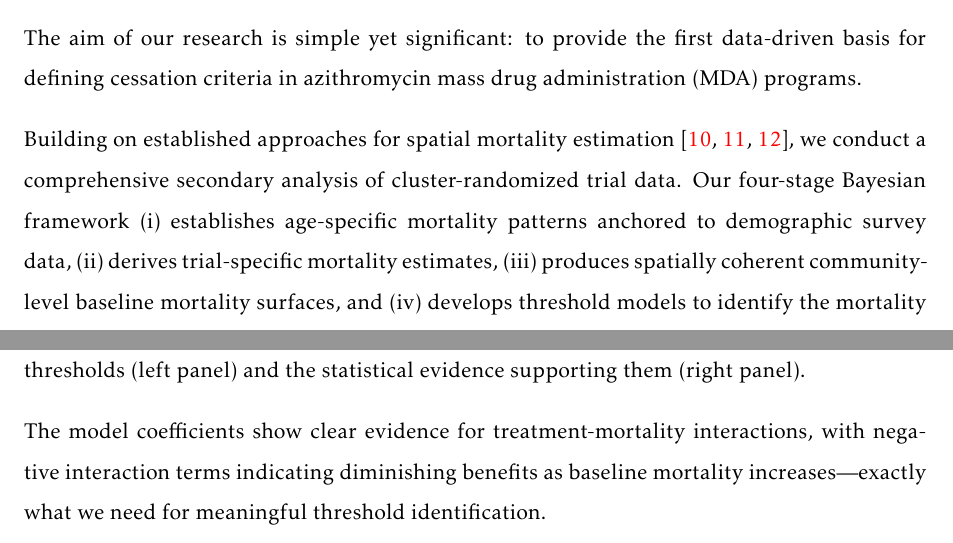
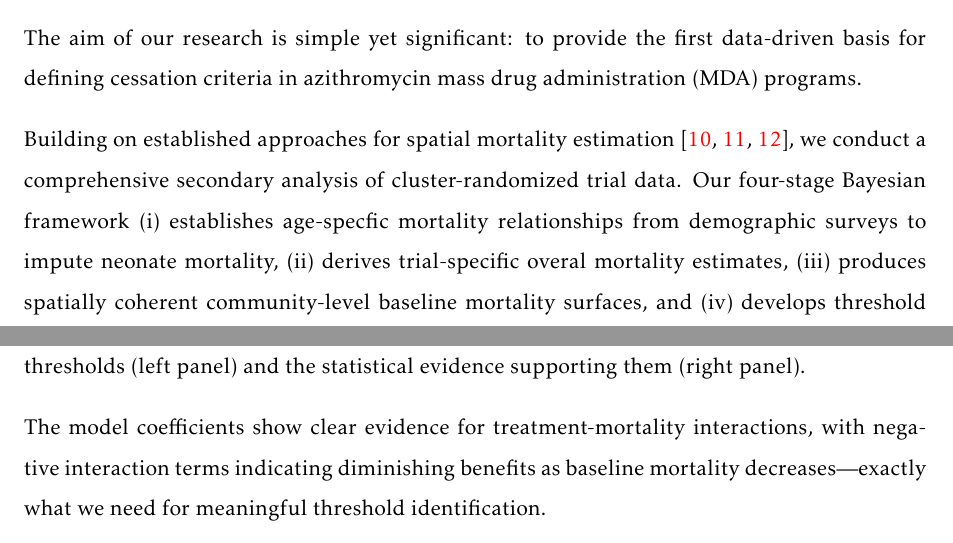
Before and after one commit to IDM-Wmsemburi/reach-cessation-analysis, a LaTeX document (manuscript/Manuscript.tex): two parts of pages 2 and 22 of 31, joined at a grey line, cut so that both start at the same text. Compiled offline with pdfLaTeX.

Commit message:
Update the manuscript

```diff
--- a/manuscript/Manuscript.tex
+++ b/manuscript/Manuscript.tex
@@ -130,7 +130,7 @@ The WHO tried to balance these concerns in 2020, recommending targeted use only
 
 The aim of our research is simple yet significant: to provide the first data-driven basis for defining cessation criteria in azithromycin mass drug administration (MDA) programs.
 
-Building on established approaches for spatial mortality estimation \citep{besag1991bym, mercer2015aoas, wakefield2020insr}, we conduct a comprehensive secondary analysis of cluster-randomized trial data. Our four-stage Bayesian framework (i) establishes age-specific mortality patterns anchored to demographic survey data, (ii) derives trial-specific mortality estimates, (iii) produces spatially coherent community-level baseline mortality surfaces, and (iv) develops threshold models to identify the mortality levels at which treatment benefits are no longer observed.
+Building on established approaches for spatial mortality estimation \citep{besag1991bym, mercer2015aoas, wakefield2020insr}, we conduct a comprehensive secondary analysis of cluster-randomized trial data. Our four-stage Bayesian framework (i) establishes age-specfic mortality relationships from demographic surveys to impute neonate mortality, (ii) derives trial-specific overal mortality estimates, (iii) produces spatially coherent community-level baseline mortality surfaces, and (iv) develops threshold models to identify the mortality levels at which treatment benefits are no longer observed.
 
 Recognizing that mortality alone may not capture all sources of variation, we also extend the analysis to assess whether other contextual factors—such as vaccination coverage, malaria burden, and healthcare access—modify treatment effects. This allows us to situate mortality-based thresholds within the broader landscape of contextual heterogeneity.
 
@@ -704,7 +704,7 @@ The U5MR-based threshold is 49.4 (35.8-72.0) per 1,000 live births; the IMR-base
 \label{fig:threshold-analysis}
 \end{figure}
 
-The model coefficients show clear evidence for treatment-mortality interactions, with negative interaction terms indicating diminishing benefits as baseline mortality increases---exactly what we need for meaningful threshold identification.
+The model coefficients show clear evidence for treatment-mortality interactions, with negative interaction terms indicating diminishing benefits as baseline mortality decreases---exactly what we need for meaningful threshold identification.
 
 \newpage
 The prediction curves (Figure~\ref{fig:mortality-predictions} show how this works in practice. At high mortality levels, treatment and placebo groups have very different predicted death rates---azithromycin provides substantial benefit. As baseline mortality drops, these curves converge until they cross at our estimated thresholds. Below these crossing points, azithromycin provides no meaningful benefit.
```
Also changed, not shown: manuscript/Manuscript.pdf, manuscript/Manuscript.tex (2 more changed lines), 2 other files.
